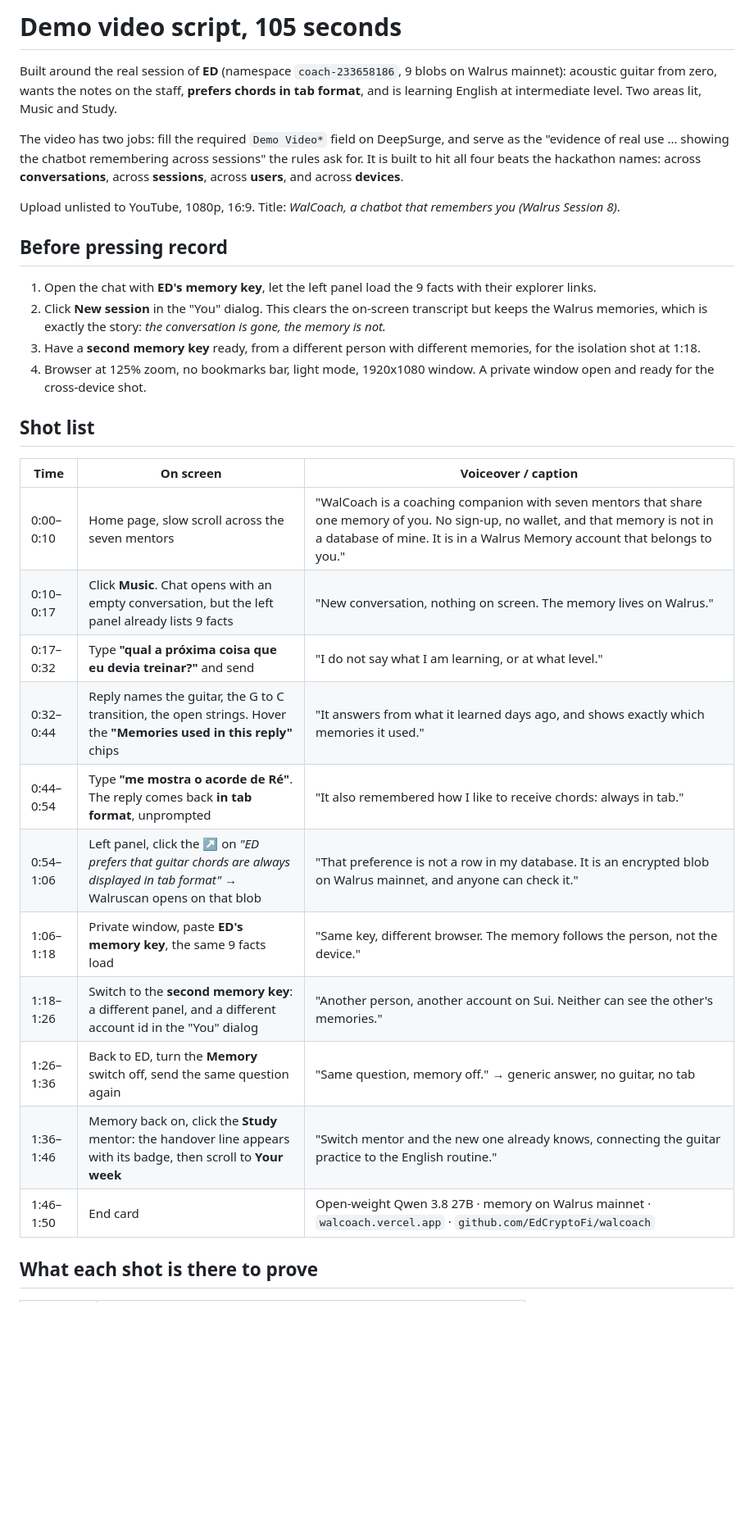
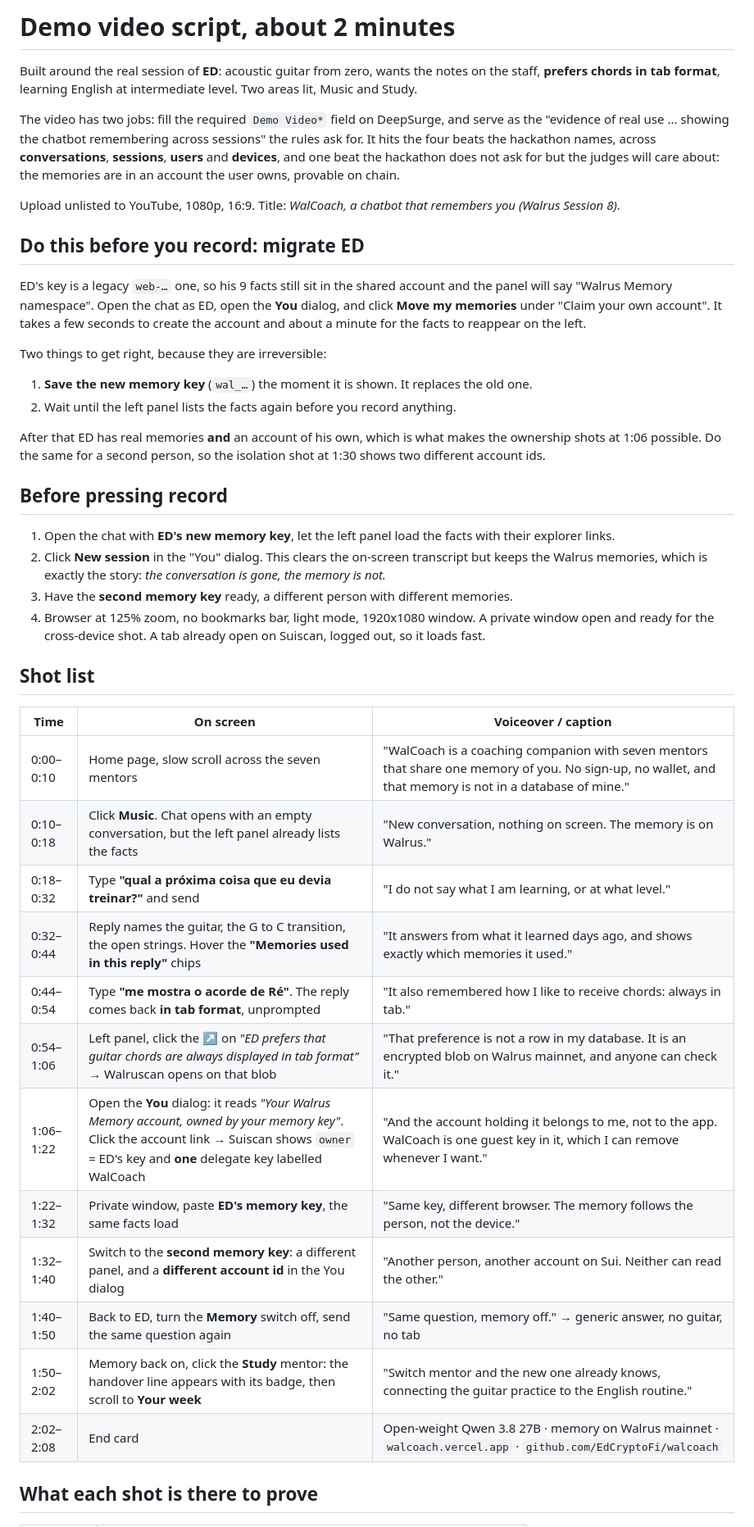
Before and after one commit to EdCryptoFi/walcoach, a Markdown page: docs/VIDEO-SCRIPT.md, the part around one of its changes. Shown at 82% size. Drawn GitHub-style; blank space fills up the shorter version.

```diff
--- a/docs/VIDEO-SCRIPT.md
+++ b/docs/VIDEO-SCRIPT.md
@@ -1,41 +1,57 @@
-# Demo video script, 105 seconds
+# Demo video script, about 2 minutes
 
-Built around the real session of **ED** (namespace `coach-233658186`, 9 blobs on Walrus mainnet):
-acoustic guitar from zero, wants the notes on the staff, **prefers chords in tab format**, and is
-learning English at intermediate level. Two areas lit, Music and Study.
+Built around the real session of **ED**: acoustic guitar from zero, wants the notes on the staff,
+**prefers chords in tab format**, learning English at intermediate level. Two areas lit, Music and Study.
 
 The video has two jobs: fill the required `Demo Video*` field on DeepSurge, and serve as the
 "evidence of real use ... showing the chatbot remembering across sessions" the rules ask for.
-It is built to hit all four beats the hackathon names: across **conversations**, across **sessions**,
-across **users**, and across **devices**.
+It hits the four beats the hackathon names, across **conversations**, **sessions**, **users** and
+**devices**, and one beat the hackathon does not ask for but the judges will care about: the memories
+are in an account the user owns, provable on chain.
 
 Upload unlisted to YouTube, 1080p, 16:9. Title: *WalCoach, a chatbot that remembers you (Walrus Session 8)*.
 
+## Do this before you record: migrate ED
+
+ED's key is a legacy `web-…` one, so his 9 facts still sit in the shared account and the panel will
+say "Walrus Memory namespace". Open the chat as ED, open the **You** dialog, and click **Move my
+memories** under "Claim your own account". It takes a few seconds to create the account and about a
+minute for the facts to reappear on the left.
+
+Two things to get right, because they are irreversible:
+
+1. **Save the new memory key** (`wal_…`) the moment it is shown. It replaces the old one.
+2. Wait until the left panel lists the facts again before you record anything.
+
+After that ED has real memories **and** an account of his own, which is what makes the ownership
+shots at 1:06 possible. Do the same for a second person, so the isolation shot at 1:30 shows two
+different account ids.
+
 ## Before pressing record
 
-1. Open the chat with **ED's memory key**, let the left panel load the 9 facts with their explorer links.
+1. Open the chat with **ED's new memory key**, let the left panel load the facts with their explorer links.
 2. Click **New session** in the "You" dialog. This clears the on-screen transcript but keeps the
    Walrus memories, which is exactly the story: *the conversation is gone, the memory is not.*
-3. Have a **second memory key** ready, from a different person with different memories, for the
-   isolation shot at 1:18.
+3. Have the **second memory key** ready, a different person with different memories.
 4. Browser at 125% zoom, no bookmarks bar, light mode, 1920x1080 window. A private window open and
-   ready for the cross-device shot.
+   ready for the cross-device shot. A tab already open on Suiscan, logged out, so it loads fast.
 
 ## Shot list
 
 | Time | On screen | Voiceover / caption |
 |---|---|---|
-| 0:00–0:10 | Home page, slow scroll across the seven mentors | "WalCoach is a coaching companion with seven mentors that share one memory of you. No sign-up, no wallet, and that memory is not in a database of mine. It is in a Walrus Memory account that belongs to you." |
-| 0:10–0:17 | Click **Music**. Chat opens with an empty conversation, but the left panel already lists 9 facts | "New conversation, nothing on screen. The memory lives on Walrus." |
-| 0:17–0:32 | Type **"qual a próxima coisa que eu devia treinar?"** and send | "I do not say what I am learning, or at what level." |
+| 0:00–0:10 | Home page, slow scroll across the seven mentors | "WalCoach is a coaching companion with seven mentors that share one memory of you. No sign-up, no wallet, and that memory is not in a database of mine." |
+| 0:10–0:18 | Click **Music**. Chat opens with an empty conversation, but the left panel already lists the facts | "New conversation, nothing on screen. The memory is on Walrus." |
+| 0:18–0:32 | Type **"qual a próxima coisa que eu devia treinar?"** and send | "I do not say what I am learning, or at what level." |
 | 0:32–0:44 | Reply names the guitar, the G to C transition, the open strings. Hover the **"Memories used in this reply"** chips | "It answers from what it learned days ago, and shows exactly which memories it used." |
 | 0:44–0:54 | Type **"me mostra o acorde de Ré"**. The reply comes back **in tab format**, unprompted | "It also remembered how I like to receive chords: always in tab." |
 | 0:54–1:06 | Left panel, click the **↗** on *"ED prefers that guitar chords are always displayed in tab format"* → Walruscan opens on that blob | "That preference is not a row in my database. It is an encrypted blob on Walrus mainnet, and anyone can check it." |
-| 1:06–1:18 | Private window, paste **ED's memory key**, the same 9 facts load | "Same key, different browser. The memory follows the person, not the device." |
-| 1:18–1:26 | Switch to the **second memory key**: a different panel, and a different account id in the "You" dialog | "Another person, another account on Sui. Neither can see the other's memories." |
-| 1:26–1:36 | Back to ED, turn the **Memory** switch off, send the same question again | "Same question, memory off." → generic answer, no guitar, no tab |
-| 1:36–1:46 | Memory back on, click the **Study** mentor: the handover line appears with its badge, then scroll to **Your week** | "Switch mentor and the new one already knows, connecting the guitar practice to the English routine." |
-| 1:46–1:50 | End card | Open-weight Qwen 3.8 27B · memory on Walrus mainnet · `walcoach.vercel.app` · `github.com/EdCryptoFi/walcoach` |
+| 1:06–1:22 | Open the **You** dialog: it reads *"Your Walrus Memory account, owned by your memory key"*. Click the account link → Suiscan shows `owner` = ED's key and **one** delegate key labelled WalCoach | "And the account holding it belongs to me, not to the app. WalCoach is one guest key in it, which I can remove whenever I want." |
+| 1:22–1:32 | Private window, paste **ED's memory key**, the same facts load | "Same key, different browser. The memory follows the person, not the device." |
+| 1:32–1:40 | Switch to the **second memory key**: a different panel, and a **different account id** in the You dialog | "Another person, another account on Sui. Neither can read the other." |
+| 1:40–1:50 | Back to ED, turn the **Memory** switch off, send the same question again | "Same question, memory off." → generic answer, no guitar, no tab |
+| 1:50–2:02 | Memory back on, click the **Study** mentor: the handover line appears with its badge, then scroll to **Your week** | "Switch mentor and the new one already knows, connecting the guitar practice to the English routine." |
+| 2:02–2:08 | End card | Open-weight Qwen 3.8 27B · memory on Walrus mainnet · `walcoach.vercel.app` · `github.com/EdCryptoFi/walcoach` |
 
 ## What each shot is there to prove
 
```
Also changed, not shown: other parts of docs/VIDEO-SCRIPT.md (+17 -22 lines).
